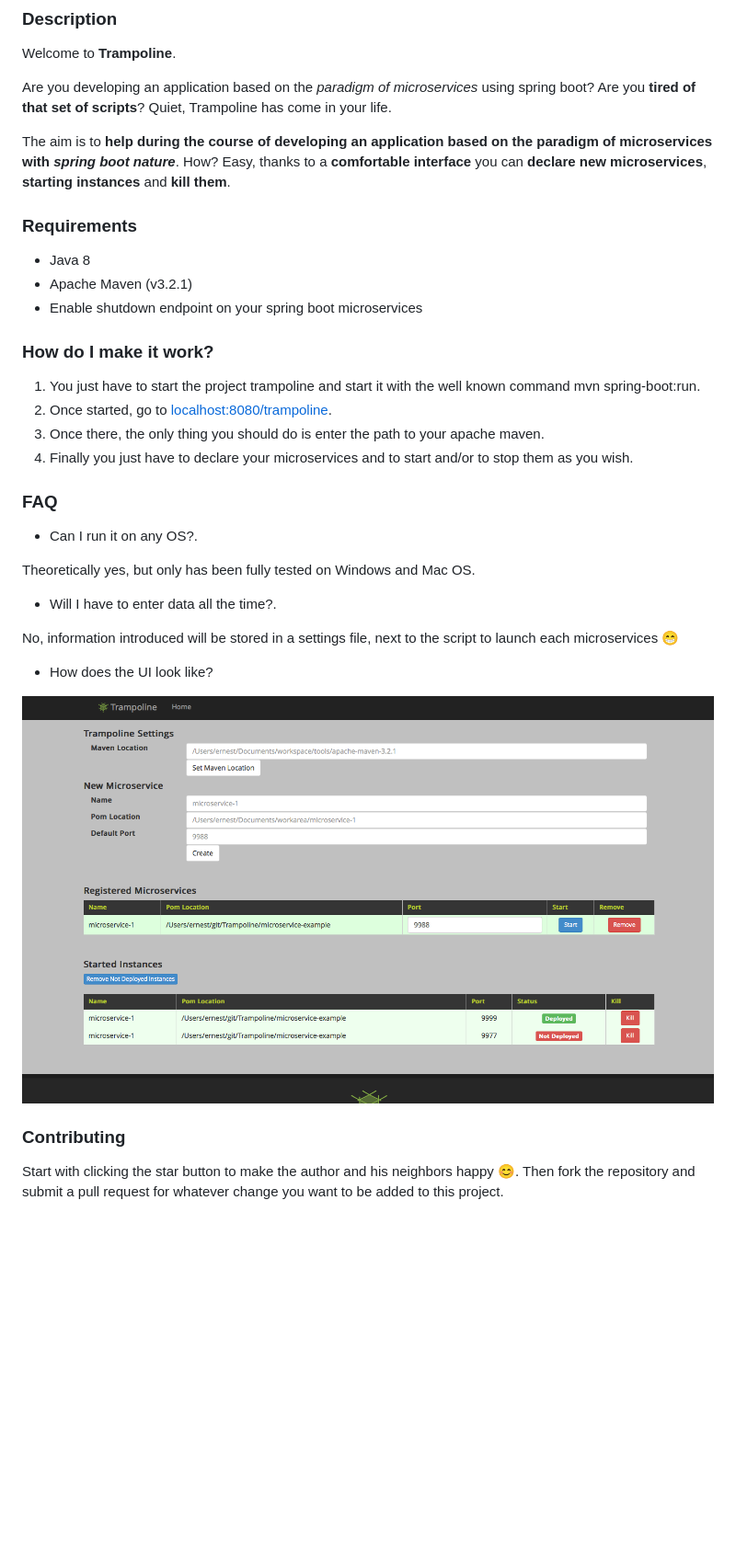
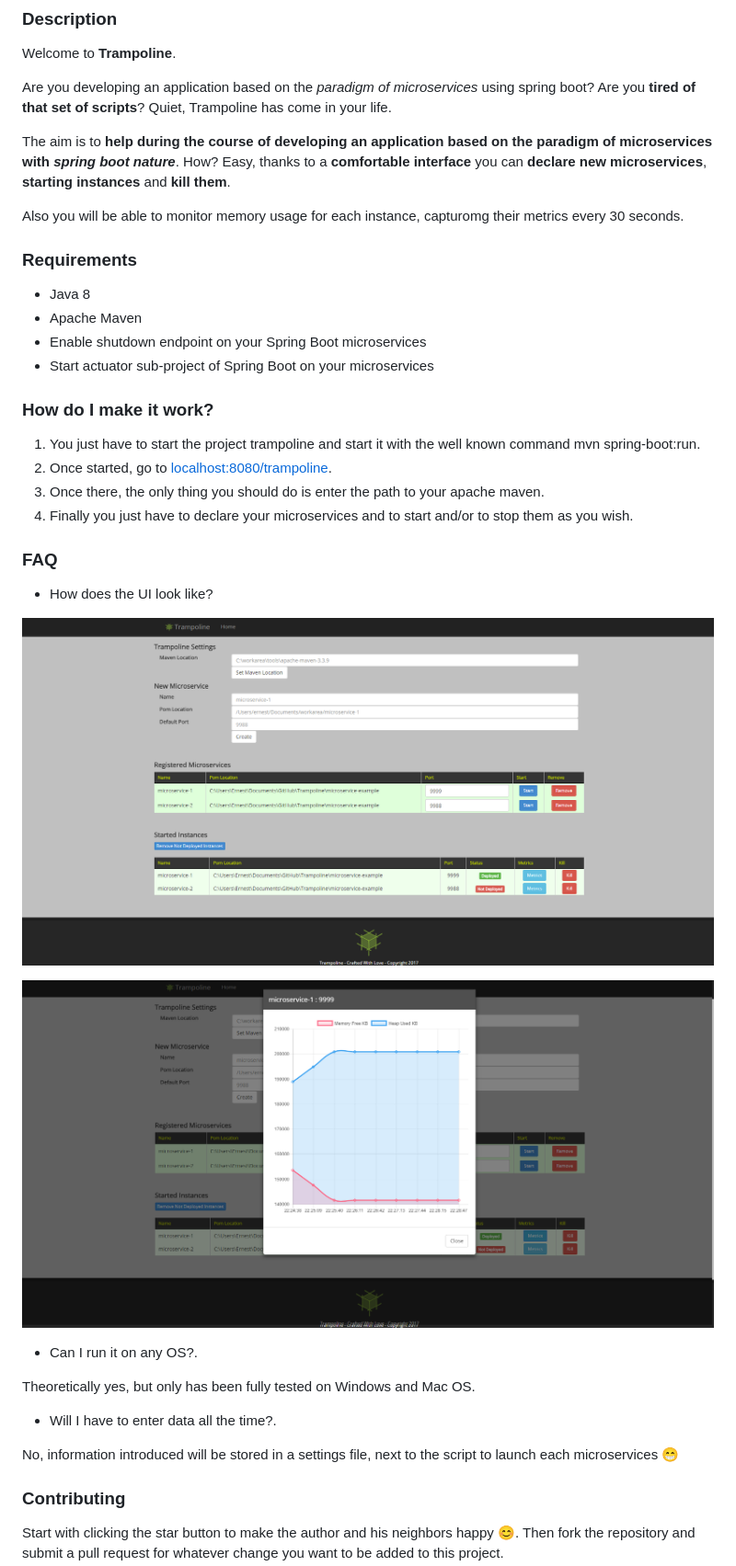
Before and after one commit to ErnestOrt/Trampoline, a Markdown page: README.md, the part around the change. Shown: that part at 92% size. GitHub-like rendering; pictures changed too: ScreenshotTrampoline.png, ScreenshotTrampolineMetrics.png (added); blank space fills up the shorter version.

Commit message:
Updating documentation
Updateing README and images

```diff
--- a/README.md
+++ b/README.md
@@ -8,11 +8,14 @@ Are you developing an application based on the _paradigm of microservices_ using
 
 The aim is to **help during the course of developing an application based on the paradigm of microservices with _spring boot nature_**. How? Easy, thanks to a **comfortable interface** you can **declare new microservices**, **starting instances** and **kill them**.
 
+Also you will be able to monitor memory usage for each instance, capturomg their metrics every 30 seconds.
+
 ### Requirements
 
 * Java 8
-* Apache Maven (v3.2.1)
-* Enable shutdown endpoint on your spring boot microservices
+* Apache Maven
+* Enable shutdown endpoint on your Spring Boot microservices
+* Start actuator sub-project of Spring Boot on your microservices
 
 ### How do I make it work?
 
@@ -22,6 +25,12 @@ The aim is to **help during the course of developing an application based on the
 4. Finally you just have to declare your microservices and to start and/or to stop them as you wish.
 
 ### FAQ
+* How does the UI look like?
+
+![Alt text](https://github.com/ErnestOrt/Trampoline/blob/master/ScreenshotTrampoline.png)
+
+![Alt text](https://github.com/ErnestOrt/Trampoline/blob/master/ScreenshotTrampolineMetrics.png)
+
 * Can I run it on any OS?.
 
 Theoretically yes, but only has been fully tested on Windows and Mac OS.
@@ -29,10 +38,6 @@ Theoretically yes, but only has been fully tested on Windows and Mac OS.
 * Will I have to enter data all the time?.
 
 No, information introduced will be stored in a settings file, next to the script to launch each microservices :grin:
-
-* How does the UI look like?
-
-![Alt text](https://github.com/ErnestOrt/Trampoline/blob/master/ScreenshotTrampoline.png)
 
 ### Contributing
 Start with clicking the star button to make the author and his neighbors happy :blush:. Then fork the repository and submit a pull request for whatever change you want to be added to this project.
```
